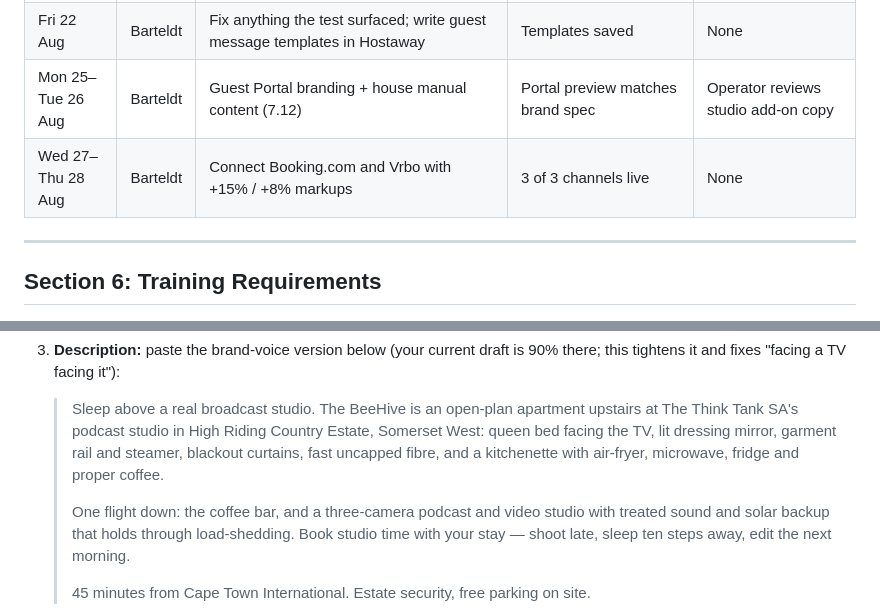
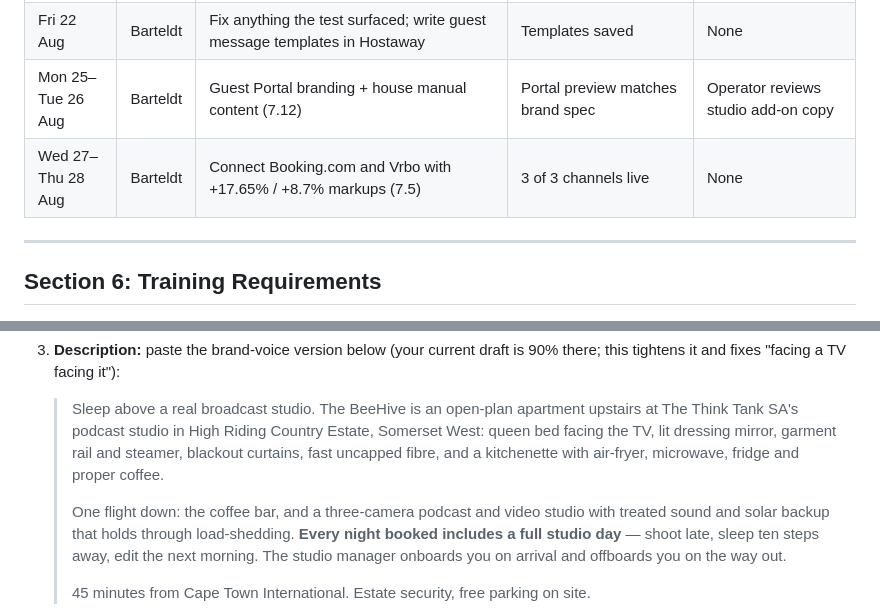
Before and after one commit to IT-CnC-Auto/Care-Net-Consultants, a Markdown page: ThinkThansa/HOSTAWAY-BEEHIVE-SETUP-GUIDE.md, 2 parts joined by grey strips. Drawn GitHub-style.

```diff
--- a/ThinkThansa/HOSTAWAY-BEEHIVE-SETUP-GUIDE.md
+++ b/ThinkThansa/HOSTAWAY-BEEHIVE-SETUP-GUIDE.md
@@ -126,7 +126,7 @@ One number to watch: **studio attach rate** — the % of stays that also book st
 | Thu 21 Aug | Barteldt | Connect Airbnb (7.13); create a R1 test reservation; walk the full guest flow | Test reservation visible in Hostaway inbox | Test data to automation resource |
 | Fri 22 Aug | Barteldt | Fix anything the test surfaced; write guest message templates in Hostaway | Templates saved | None |
 | Mon 25–Tue 26 Aug | Barteldt | Guest Portal branding + house manual content (7.12) | Portal preview matches brand spec | Operator reviews studio add-on copy |
-| Wed 27–Thu 28 Aug | Barteldt | Connect Booking.com and Vrbo with +15% / +8% markups | 3 of 3 channels live | None |
+| Wed 27–Thu 28 Aug | Barteldt | Connect Booking.com and Vrbo with +17.65% / +8.7% markups (7.5) | 3 of 3 channels live | None |
 
 ---
 
@@ -161,7 +161,7 @@ Rule applied: the operator's daily workflow must never exceed 5 clicks — arriv
 
    > Sleep above a real broadcast studio. The BeeHive is an open-plan apartment upstairs at The Think Tank SA's podcast studio in High Riding Country Estate, Somerset West: queen bed facing the TV, lit dressing mirror, garment rail and steamer, blackout curtains, fast uncapped fibre, and a kitchenette with air-fryer, microwave, fridge and proper coffee.
    >
-   > One flight down: the coffee bar, and a three-camera podcast and video studio with treated sound and solar backup that holds through load-shedding. Book studio time with your stay — shoot late, sleep ten steps away, edit the next morning.
+   > One flight down: the coffee bar, and a three-camera podcast and video studio with treated sound and solar backup that holds through load-shedding. **Every night booked includes a full studio day** — shoot late, sleep ten steps away, edit the next morning. The studio manager onboards you on arrival and offboards you on the way out.
    >
    > 45 minutes from Cape Town International. Estate security, free parking on site.
 
```
Also changed, not shown: other parts of ThinkThansa/HOSTAWAY-BEEHIVE-SETUP-GUIDE.md (+50 -16 lines).
